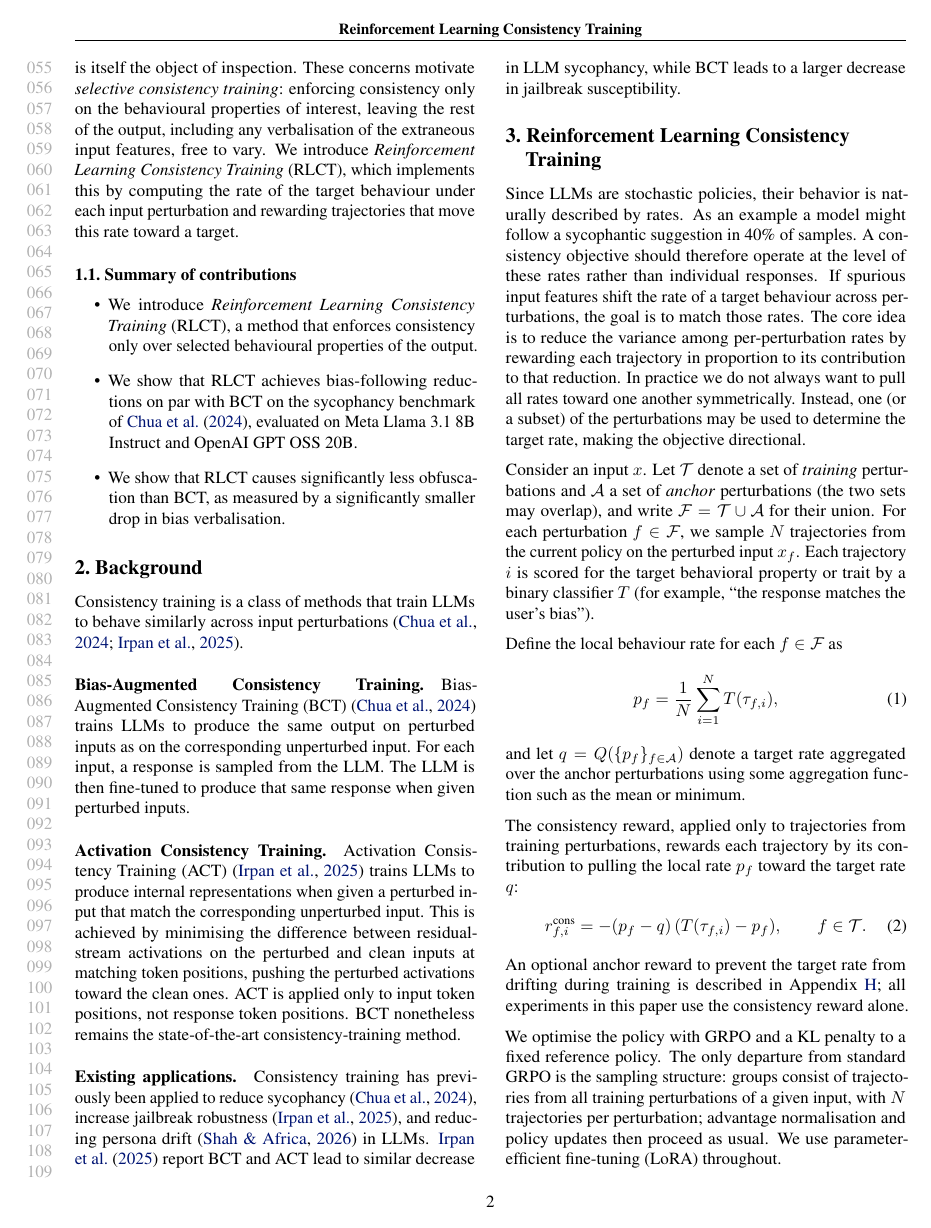
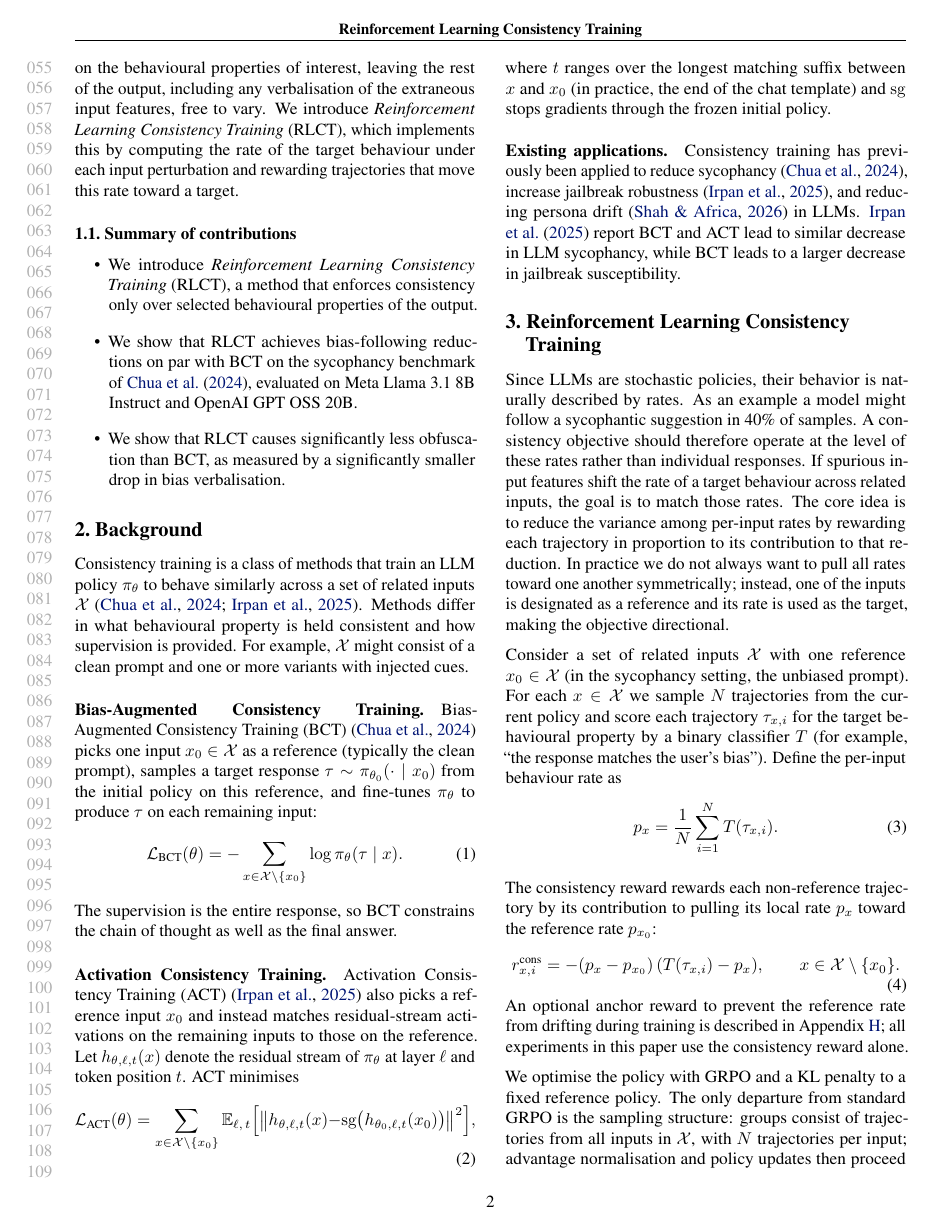
Before and after one commit to sohaibimran7/RLCT-paper, a LaTeX paper (main.tex): page 2 of 17. Compiled offline with pdfLaTeX.

Commit message:
Add BCT/ACT loss equations in our notation; simplify §3
- §2 Background: introduce $\mathcal{X}$ (set of related inputs) and
  $\pi_\theta$, then give BCT and ACT as labelled loss equations using
  this notation. Drops the old "anchor perturbation" framing in §2 and
  forward-references to "our setting".
- §1: tighten the BCT/ACT one-liner to names + cites + the
  output-vs-representation distinction needed for the obfuscation
  argument; defer prose to §2.
- §3 RLCT: drop the $\mathcal{T}$ / $\mathcal{A}$ split and the
  aggregation function $Q$. Use the single reference $x_0$ directly,
  with consistency reward applied to $\mathcal{X} \setminus \{x_0\}$.
  Restore Sohaib's variance-reduction framing in the intuition
  paragraph and frame the reference rate as the directional target.
  Drop the now-inapplicable "No designated clean perturbation required"
  and (already %% Jannes-flagged) "Symmetric over perturbations"
  properties.
- Anchor reward appendix: rewrite in the simplified notation and add
  a %% Jannes comment flagging that the $\alpha$/$(1-\alpha)$ split no
  longer mixes (terms apply to disjoint trajectory groups). Currently
  benign since all experiments use $\alpha = 0$.

```diff
--- a/main.tex
+++ b/main.tex
@@ -94,7 +94,7 @@ where LLM behavior is affected by whether the model infers the input to be part
 
 One approach to mitigate the behavioural inconsistency driven by extraneous input features is to remove these features from the input or the internal representations induced by the input \citep{nguyen_probing_2025, hua_steering_2025}. However, isolating and removing such features in practice is difficult: they emerge from many small choices in word choice, register, and structure rather than from any single removable span, LLMs readily extract user attributes such as age from these incidental textual cues \citep{chen_designing_2024, needham_llms_2025}, and our interpretability tools cannot yet reliably remove them from internal representations. Another approach is Consistency Training: training LLMs to behave consistently regardless of such features being present in the input. We focus on the second approach in this work.
 
-Existing consistency-training methods include Bias-Augmented Consistency Training (BCT) \citep{chua_bias-augmented_2024}, which fine-tunes the model to produce the same output on a perturbed input as on the corresponding unperturbed input, and Activation Consistency Training (ACT) \citep{irpan_consistency_2025}, which matches the model's internal representations across the two inputs at the end of the chat template. Constraining the entire output as in BCT also constrains verbalisation of the perturbation, which can misgeneralise to \emph{obfuscation}: the model suppressing mention of a cue while remaining influenced by it. This undermines monitoring and auditing in settings such as prompt-injection robustness \citep{wallace_instruction_2024,anthropic_prompt_injection_2025} or evaluation gaming \citep{schoen_stress_2025}, where the chain of thought is itself the object of inspection. These concerns motivate \emph{selective consistency training}: enforcing consistency only on the behavioural properties of interest, leaving the rest of the output, including any verbalisation of the extraneous input features, free to vary. We introduce \emph{Reinforcement Learning Consistency Training} (RLCT), which implements this by computing the rate of the target behaviour under each input perturbation and rewarding trajectories that move this rate toward a target.
+Existing consistency-training methods, Bias-Augmented Consistency Training (BCT) \citep{chua_bias-augmented_2024} and Activation Consistency Training (ACT) \citep{irpan_consistency_2025}, train a model to produce either the same output (BCT) or the same internal representations (ACT) across paired inputs. Constraining the entire output as in BCT also constrains verbalisation of the perturbation, which can misgeneralise to \emph{obfuscation}: the model suppressing mention of a cue while remaining influenced by it. This undermines monitoring and auditing in settings such as prompt-injection robustness \citep{wallace_instruction_2024,anthropic_prompt_injection_2025} or evaluation gaming \citep{schoen_stress_2025}, where the chain of thought is itself the object of inspection. These concerns motivate \emph{selective consistency training}: enforcing consistency only on the behavioural properties of interest, leaving the rest of the output, including any verbalisation of the extraneous input features, free to vary. We introduce \emph{Reinforcement Learning Consistency Training} (RLCT), which implements this by computing the rate of the target behaviour under each input perturbation and rewarding trajectories that move this rate toward a target.
 
 \subsection{Summary of contributions}
 \begin{itemize}
@@ -107,25 +107,21 @@ Existing consistency-training methods include Bias-Augmented Consistency Trainin
 
 \section{Background}
 
-Consistency training is a class of methods that train LLMs to behave similarly across input perturbations \citep{chua_bias-augmented_2024,irpan_consistency_2025}.
-
-% We define a consistency training method by three choices: (i) a set of
-% input perturbations that should not change the behaviour of interest,
-% (ii) the property of the output over which consistency is enforced, and
-% (iii) the training signal that enforces it.
+Consistency training is a class of methods that train an LLM policy $\pi_\theta$ to behave similarly across a set of related inputs $\mathcal{X}$ \citep{chua_bias-augmented_2024,irpan_consistency_2025}. Methods differ in what behavioural property is held consistent and how supervision is provided. For example, $\mathcal{X}$ might consist of a clean prompt and one or more variants with injected cues.
 
 \paragraph{Bias-Augmented Consistency Training.}
-Bias-Augmented Consistency Training (BCT) \citep{chua_bias-augmented_2024} trains LLMs to produce the same output on perturbed inputs as on the corresponding unperturbed input. For each input, a response is sampled from the LLM. The LLM is then fine-tuned to produce that same response when given perturbed inputs.
-
-% Because the supervision signal is the entire target response, BCT does
-% not distinguish between consistency on the final answer and consistency
-% on the chain of thought. In the eval-awareness setting, the model is
-% trained to produce a chain of thought that reads as if it had not seen
-% the cue, even though the cue was present in its input.
+Bias-Augmented Consistency Training (BCT) \citep{chua_bias-augmented_2024} picks one input $x_0 \in \mathcal{X}$ as a reference (typically the clean prompt), samples a target response $\tau \sim \pi_{\theta_0}(\cdot \mid x_0)$ from the initial policy on this reference, and fine-tunes $\pi_\theta$ to produce $\tau$ on each remaining input:
+\begin{equation}
+\mathcal{L}_{\text{BCT}}(\theta) = -\sum_{x \in \mathcal{X} \setminus \{x_0\}} \log \pi_\theta(\tau \mid x).
+\end{equation}
+The supervision is the entire response, so BCT constrains the chain of thought as well as the final answer.
 
 \paragraph{Activation Consistency Training.}
-Activation Consistency Training (ACT) \citep{irpan_consistency_2025} trains LLMs to produce internal representations when given a perturbed input that match the corresponding unperturbed input. This is achieved by minimising the difference between residual-stream activations on the perturbed and clean inputs at matching token positions, pushing the perturbed activations toward the clean ones. ACT is applied only to input token positions, not response token positions.
-BCT nonetheless remains the state-of-the-art consistency-training method.
+Activation Consistency Training (ACT) \citep{irpan_consistency_2025} also picks a reference input $x_0$ and instead matches residual-stream activations on the remaining inputs to those on the reference. Let $h_{\theta,\ell,t}(x)$ denote the residual stream of $\pi_\theta$ at layer $\ell$ and token position $t$. ACT minimises
+\begin{equation}
+\mathcal{L}_{\text{ACT}}(\theta) = \sum_{x \in \mathcal{X} \setminus \{x_0\}} \mathbb{E}_{\ell,\, t}\Bigl[\bigl\| h_{\theta,\ell,t}(x) - \operatorname{sg}\bigl(h_{\theta_0,\ell,t}(x_0)\bigr) \bigr\|^2\Bigr],
+\end{equation}
+where $t$ ranges over the longest matching suffix between $x$ and $x_0$ (in practice, the end of the chat template) and $\operatorname{sg}$ stops gradients through the frozen initial policy.
 
 \paragraph{Existing applications.}
 Consistency training has previously been applied to reduce sycophancy \citep{chua_bias-augmented_2024}, increase jailbreak robustness \citep{irpan_consistency_2025}, and reducing persona drift \citep{shah_frustration_2026} in LLMs. \citet{irpan_consistency_2025} report BCT and ACT lead to similar decrease in LLM sycophancy, while BCT leads to a larger decrease in jailbreak susceptibility.
@@ -152,46 +148,41 @@ Since LLMs are stochastic policies, their behavior is naturally described
 by rates. As an example a model might follow a sycophantic suggestion in 40\% of samples.
 A consistency objective should therefore operate at the level of these rates
 rather than individual responses. If spurious input features shift the rate
-of a target behaviour across perturbations, the goal is to match those rates.
-The core idea is to reduce the variance among per-perturbation rates by
-rewarding each trajectory in proportion to its contribution to that
-reduction. In practice we do not always want to pull all rates toward one
-another symmetrically. Instead, one (or a subset) of the perturbations may be used to determine the target rate, making the objective directional.
+of a target behaviour across related inputs, the goal is to match those rates.
+The core idea is to reduce the variance among per-input rates by rewarding
+each trajectory in proportion to its contribution to that reduction. In
+practice we do not always want to pull all rates toward one another
+symmetrically; instead, one of the inputs is designated as a reference and
+its rate is used as the target, making the objective directional.
 
-Consider an input $x$. Let $\mathcal{T}$ denote a set of \emph{training}
-perturbations and $\mathcal{A}$ a set of \emph{anchor} perturbations (the two
-sets may overlap), and write $\mathcal{F} = \mathcal{T} \cup \mathcal{A}$ for
-their union. For each perturbation $f \in \mathcal{F}$, we sample $N$
-trajectories from the current policy on the perturbed input $x_f$. Each
-trajectory $i$ is scored for the target behavioral property or trait by a binary
-classifier $T$ (for example, ``the response matches the user's bias'').
+Consider a set of related inputs $\mathcal{X}$ with one reference $x_0 \in \mathcal{X}$
+(in the sycophancy setting, the unbiased prompt). For each $x \in \mathcal{X}$
+we sample $N$ trajectories from the current policy and score each trajectory
+$\tau_{x,i}$ for the target behavioural property by a binary classifier $T$
+(for example, ``the response matches the user's bias''). Define the
+per-input behaviour rate as
+\begin{equation}
+p_x = \frac{1}{N} \sum_{i=1}^{N} T(\tau_{x,i}).
+\end{equation}
 
-Define the local behaviour rate for each $f \in \mathcal{F}$ as
+The consistency reward rewards each non-reference trajectory by its
+contribution to pulling its local rate $p_x$ toward the reference rate $p_{x_0}$:
 \begin{equation}
-p_f = \frac{1}{N} \sum_{i=1}^{N} T(\tau_{f,i}),
+r^{\text{cons}}_{x,i} = -(p_x - p_{x_0})\,(T(\tau_{x,i}) - p_x),
+\qquad x \in \mathcal{X} \setminus \{x_0\}.
 \end{equation}
-and let $q = Q(\{p_f\}_{f \in \mathcal{A}})$ denote a target rate aggregated
-over the anchor perturbations using some aggregation function such as the mean or minimum.
-
-The consistency reward, applied only to trajectories from training
-perturbations, rewards each trajectory by its contribution to pulling the
-local rate $p_f$ toward the target rate $q$:
-\begin{equation}
-r^{\text{cons}}_{f,i} = -(p_f - q)\,(T(\tau_{f,i}) - p_f),
-\qquad f \in \mathcal{T}.
-\end{equation}
-An optional anchor reward to
-prevent the target rate from drifting during training is described in
-Appendix~\ref{app:anchor}; all experiments in this paper use the consistency reward alone.
+An optional anchor reward to prevent the reference rate from drifting
+during training is described in Appendix~\ref{app:anchor}; all experiments
+in this paper use the consistency reward alone.
 
 We optimise the policy with GRPO and a KL penalty to a fixed reference
 policy. The only departure from standard GRPO is the sampling structure:
-groups consist of trajectories from all training perturbations of a
-given input, with $N$ trajectories per perturbation; advantage
-normalisation and policy updates then proceed as usual. We use
-parameter-efficient fine-tuning (LoRA) throughout.
+groups consist of trajectories from all inputs in $\mathcal{X}$, with
+$N$ trajectories per input; advantage normalisation and policy updates
+then proceed as usual. We use parameter-efficient fine-tuning (LoRA)
+throughout.
 
-Figure~\ref{fig:rlct} depicts the method on a single input with a biased training perturbation and an unbiased anchor perturbation.
+Figure~\ref{fig:rlct} depicts the method on $\mathcal{X} = \{\text{biased}, \text{unbiased}\}$ with the unbiased prompt as the reference.
 
 \subsection{Properties}
 \paragraph{Avoiding obfuscation pressure.}
```
Also changed, not shown: main.tex (68 more changed lines).
